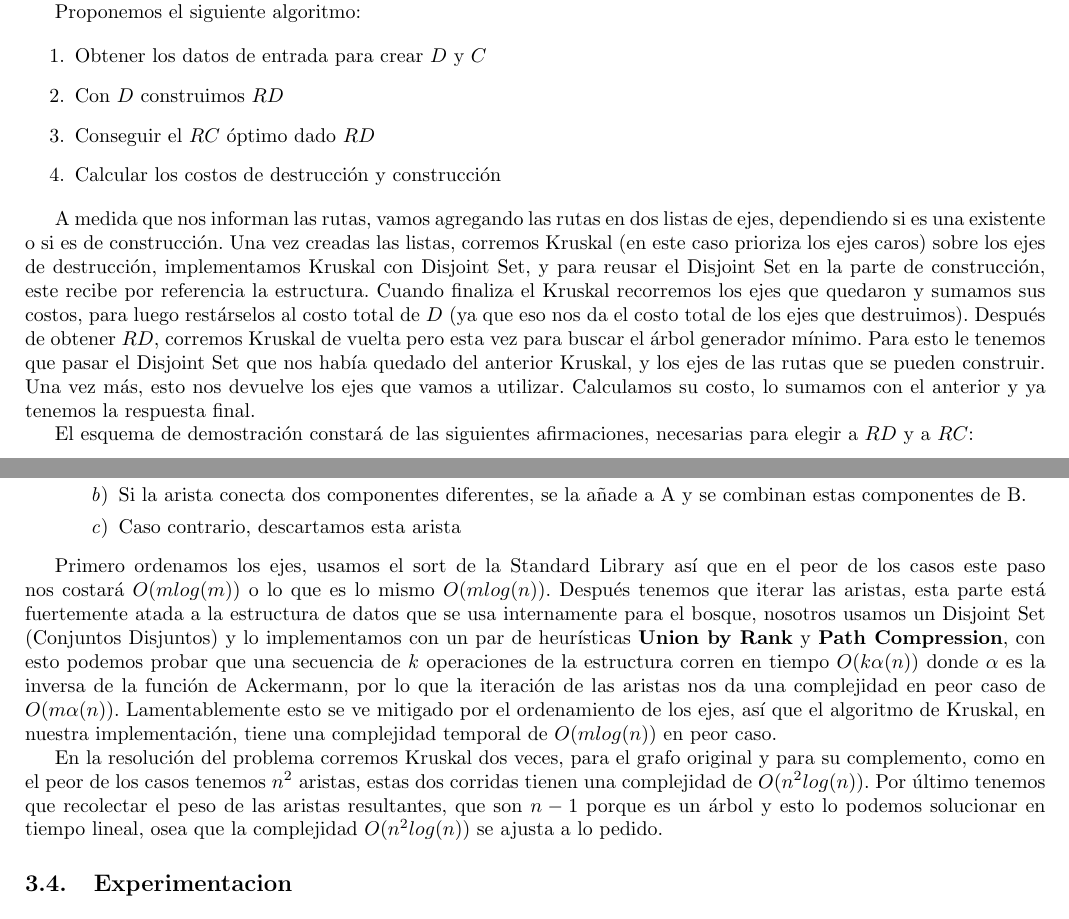
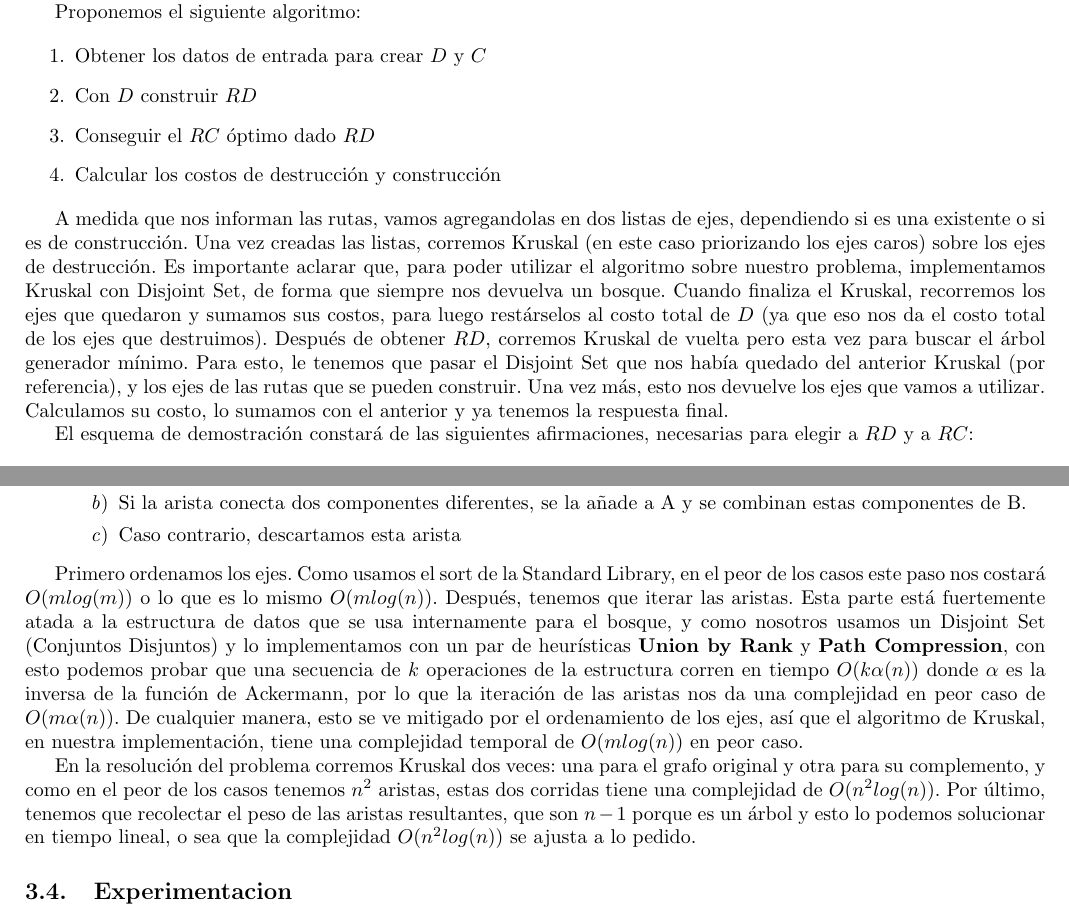
Before and after one commit to ZebaSz/algo3-tp2, a LaTeX document (informe/informe.tex, which reads informe/reconfiguracion.tex): two parts of pages 14 and 16 of 18, joined at a grey line, cut so that both start at the same text. Compiled offline with pdfLaTeX.

Commit message:
puntos y comas

```diff
--- a/informe/reconfiguracion.tex
+++ b/informe/reconfiguracion.tex
@@ -114,14 +114,14 @@ Proponemos el siguiente algoritmo:
 \begin{enumerate}
 	\item Obtener los datos de entrada para crear $D$ y $C$
 
-	\item Con $D$ construimos $RD$
+	\item Con $D$ construir $RD$
 
 	\item Conseguir el $RC$ óptimo dado $RD$
 
 	\item Calcular los costos de destrucción y construcción
 \end{enumerate}
 
-A medida que nos informan las rutas, vamos agregando las rutas en dos listas de ejes, dependiendo si es una existente o si es de construcción. Una vez creadas las listas, corremos Kruskal (en este caso prioriza los ejes caros)  sobre los ejes de destrucción, implementamos Kruskal con Disjoint Set, y para reusar el Disjoint Set en la parte de construcción, este recibe por referencia la estructura. Cuando finaliza el Kruskal recorremos los ejes que quedaron y sumamos sus costos, para luego restárselos al costo total de $D$ (ya que eso nos da el costo total de los ejes que destruimos). Después de obtener $RD$, corremos Kruskal de vuelta pero esta vez para buscar el árbol generador mínimo. Para esto le tenemos que pasar el Disjoint Set que nos había quedado del anterior Kruskal, y los ejes de las rutas que se pueden construir. Una vez más, esto nos devuelve los ejes que vamos a utilizar. Calculamos su costo, lo sumamos con el anterior y ya tenemos la respuesta final.
+A medida que nos informan las rutas, vamos agregandolas en dos listas de ejes, dependiendo si es una existente o si es de construcción. Una vez creadas las listas, corremos Kruskal (en este caso priorizando los ejes caros)  sobre los ejes de destrucción. Es importante aclarar que, para poder utilizar el algoritmo sobre nuestro problema, implementamos Kruskal con Disjoint Set, de forma que siempre nos devuelva un bosque. Cuando finaliza el Kruskal, recorremos los ejes que quedaron y sumamos sus costos, para luego restárselos al costo total de $D$ (ya que eso nos da el costo total de los ejes que destruimos). Después de obtener $RD$, corremos Kruskal de vuelta pero esta vez para buscar el árbol generador mínimo. Para esto, le tenemos que pasar el Disjoint Set que nos había quedado del anterior Kruskal (por referencia), y los ejes de las rutas que se pueden construir. Una vez más, esto nos devuelve los ejes que vamos a utilizar. Calculamos su costo, lo sumamos con el anterior y ya tenemos la respuesta final.
 
 El esquema de demostración constará de las siguientes afirmaciones, necesarias para elegir a $RD$ y a $RC$:
 
@@ -182,9 +182,9 @@ Para tener una cota de la complejidad temporal de nuestro algoritmo, debemos enf
 	\end{enumerate}
 \end{enumerate}
 
-Primero ordenamos los ejes, usamos el sort de la Standard Library así que en el peor de los casos este paso nos costará $O(mlog(m))$ o lo que es lo mismo $O(mlog(n))$. Después tenemos que iterar las aristas, esta parte está fuertemente atada a la estructura de datos que se usa internamente para el bosque, nosotros usamos un Disjoint Set (Conjuntos Disjuntos) y lo implementamos con un par de heurísticas \textbf{Union by Rank} y \textbf{Path Compression}, con esto podemos probar que una secuencia de $k$ operaciones de la estructura corren en tiempo $O(k\alpha (n))$ donde $\alpha$ es la inversa de la función de Ackermann, por lo que la iteración de las aristas nos da una complejidad en peor caso de $O(m\alpha (n))$. Lamentablemente esto se ve mitigado por el ordenamiento de los ejes, así que el algoritmo de Kruskal, en nuestra implementación, tiene una complejidad temporal de $O(mlog(n))$ en peor caso.
+Primero ordenamos los ejes. Como usamos el sort de la Standard Library, en el peor de los casos este paso nos costará $O(mlog(m))$ o lo que es lo mismo $O(mlog(n))$. Después, tenemos que iterar las aristas. Esta parte está fuertemente atada a la estructura de datos que se usa internamente para el bosque, y como nosotros usamos un Disjoint Set (Conjuntos Disjuntos) y lo implementamos con un par de heurísticas \textbf{Union by Rank} y \textbf{Path Compression}, con esto podemos probar que una secuencia de $k$ operaciones de la estructura corren en tiempo $O(k\alpha (n))$ donde $\alpha$ es la inversa de la función de Ackermann, por lo que la iteración de las aristas nos da una complejidad en peor caso de $O(m\alpha (n))$. De cualquier manera, esto se ve mitigado por el ordenamiento de los ejes, así que el algoritmo de Kruskal, en nuestra implementación, tiene una complejidad temporal de $O(mlog(n))$ en peor caso.
 
-En la resolución del problema corremos Kruskal dos veces, para el grafo original y para su complemento, como en el peor de los casos tenemos $n^2$ aristas, estas dos corridas tienen una complejidad de $O(n^2log(n))$. Por último tenemos que recolectar el peso de las aristas resultantes, que son $n-1$ porque es un árbol y esto lo podemos solucionar en tiempo lineal, osea que la complejidad $O(n^2log(n))$ se ajusta a lo pedido.
+En la resolución del problema corremos Kruskal dos veces: una para el grafo original y otra para su complemento, y como en el peor de los casos tenemos $n^2$ aristas, estas dos corridas tiene una complejidad de $O(n^2log(n))$. Por último, tenemos que recolectar el peso de las aristas resultantes, que son $n-1$ porque es un árbol y esto lo podemos solucionar en tiempo lineal, o sea que la complejidad $O(n^2log(n))$ se ajusta a lo pedido.
 
 
 \subsection{Experimentacion}
```
